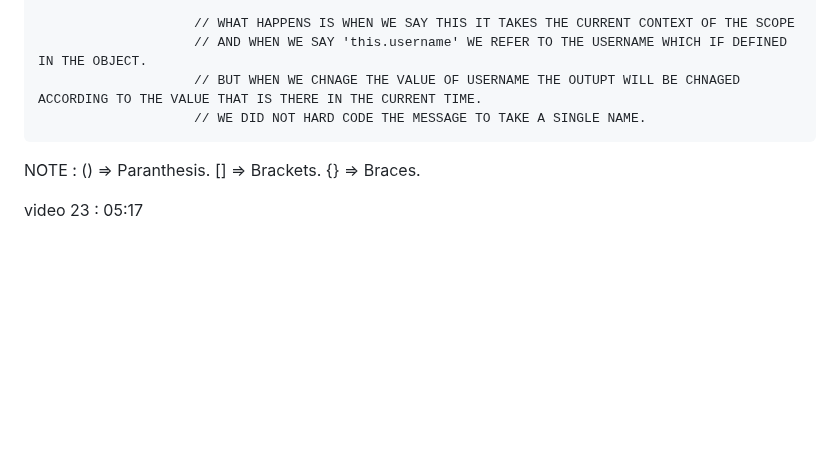
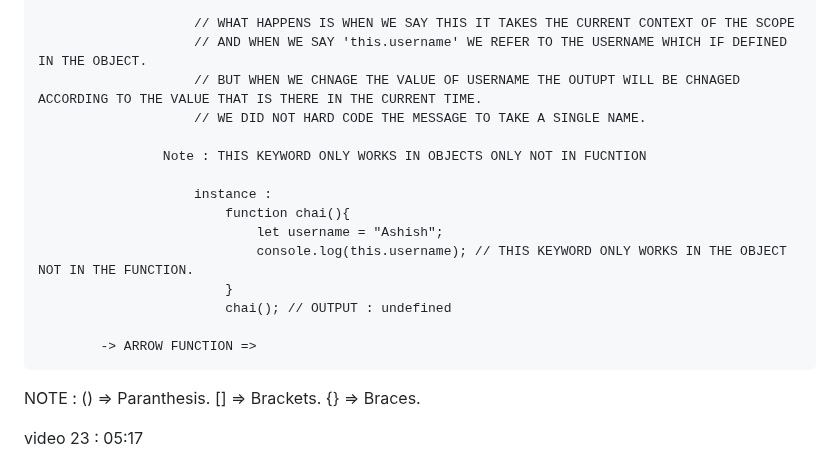
Before and after one commit to ashishsingh0307/Learn_javascript, a Markdown page: README.md, the part around the change. GitHub-like rendering; blank space fills up the shorter version.

Commit message:
recaping arrow functions and this keyword in video 23

```diff
--- a/README.md
+++ b/README.md
@@ -1073,6 +1073,17 @@ VIDEO 23 - INTRODUCTION TO ARROW FUNCTION
                         // BUT WHEN WE CHNAGE THE VALUE OF USERNAME THE OUTUPT WILL BE CHNAGED ACCORDING TO THE VALUE THAT IS THERE IN THE CURRENT TIME.
                         // WE DID NOT HARD CODE THE MESSAGE TO TAKE A SINGLE NAME.
 
+                    Note : THIS KEYWORD ONLY WORKS IN OBJECTS ONLY NOT IN FUCNTION
+
+                        instance :
+                            function chai(){
+                                let username = "Ashish";
+                                console.log(this.username); // THIS KEYWORD ONLY WORKS IN THE OBJECT NOT IN THE FUNCTION.
+                            }
+                            chai(); // OUTPUT : undefined
+
+            -> ARROW FUNCTION =>
+
 NOTE : () => Paranthesis.
        [] => Brackets.
        {} => Braces.
```
